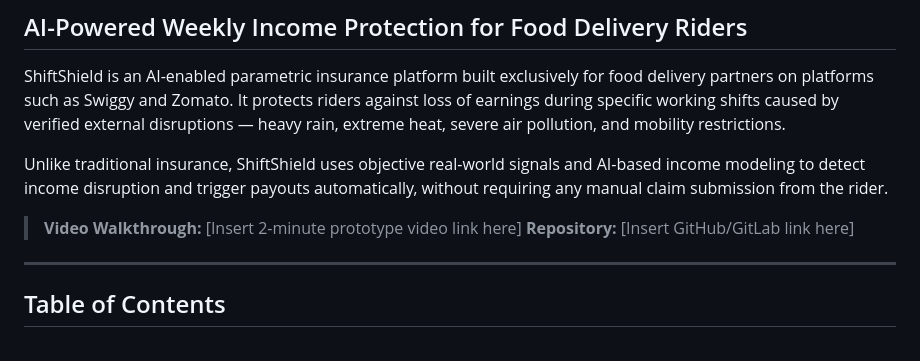
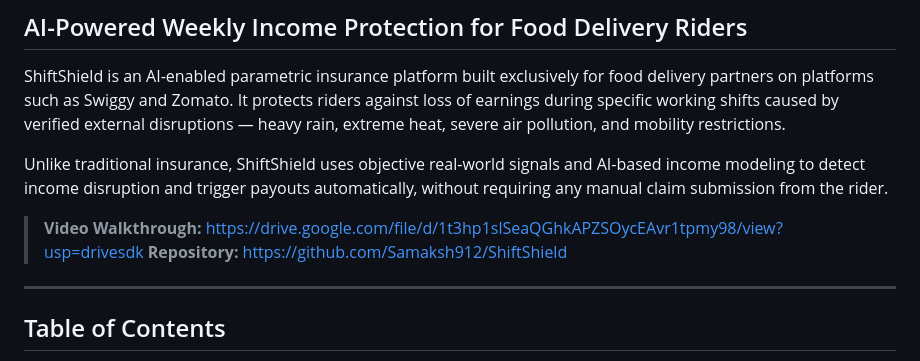
Before and after one commit to Samaksh912/ShiftShield, a Markdown page: README.md, the part around the change. Drawn GitHub-style.

Commit message:
Add video walkthrough and repository links to README
Updated the README to include links to the video walkthrough and repository.

```diff
--- a/README.md
+++ b/README.md
@@ -6,8 +6,8 @@ ShiftShield is an AI-enabled parametric insurance platform built exclusively for
 
 Unlike traditional insurance, ShiftShield uses objective real-world signals and AI-based income modeling to detect income disruption and trigger payouts automatically, without requiring any manual claim submission from the rider.
 
-> **Video Walkthrough:** [Insert 2-minute prototype video link here]
-> **Repository:** [Insert GitHub/GitLab link here]
+> **Video Walkthrough:** https://drive.google.com/file/d/1t3hp1slSeaQGhkAPZSOycEAvr1tpmy98/view?usp=drivesdk
+> **Repository:** https://github.com/Samaksh912/ShiftShield
 
 ---
 
```
